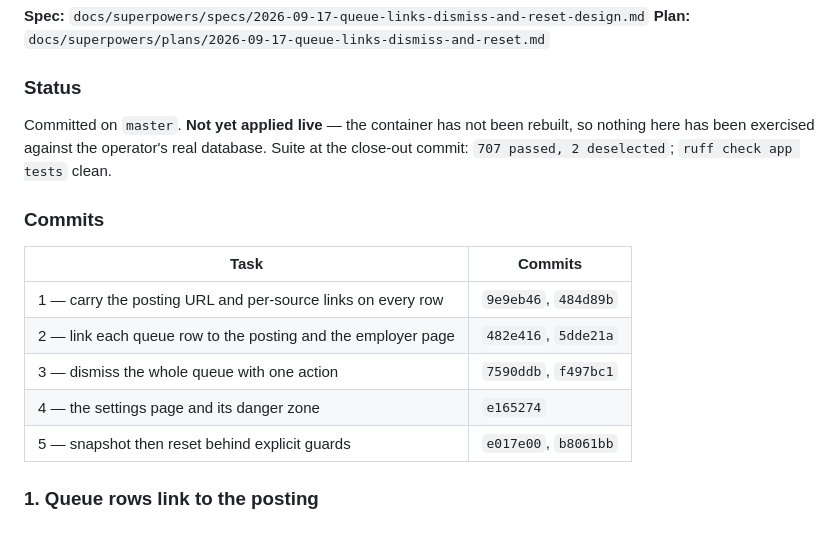
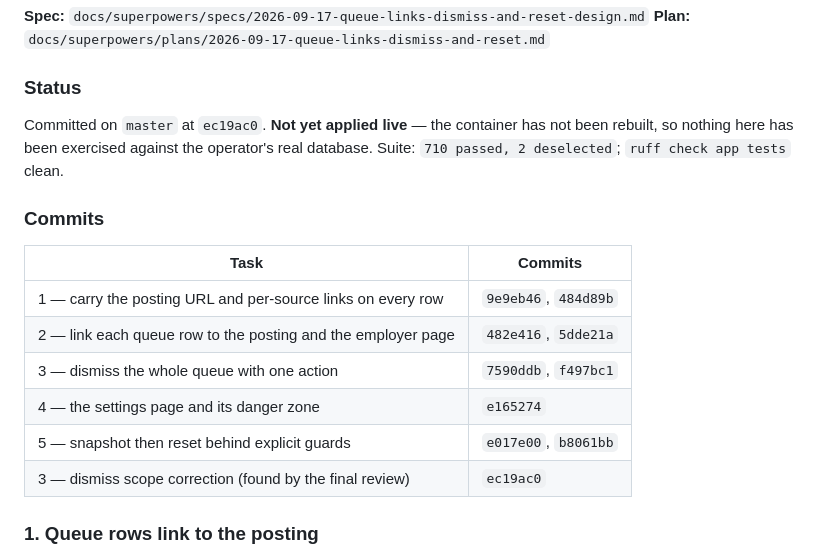
Before and after one commit to filipay/shortlist, a Markdown page: docs/implementation-notes.md, the part around the change. Rendered like a GitHub page.

Commit message:
docs: correct the change record for the dismiss scope fix

```diff
--- a/docs/implementation-notes.md
+++ b/docs/implementation-notes.md
@@ -12,10 +12,9 @@ cycle: what shipped, the commits that carry it, and what was deliberately left o
 
 ### Status
 
-Committed on `master`. **Not yet applied live** — the container has not been
-rebuilt, so nothing here has been exercised against the operator's real database.
-Suite at the close-out commit: `707 passed, 2 deselected`; `ruff check app tests`
-clean.
+Committed on `master` at `ec19ac0`. **Not yet applied live** — the container has
+not been rebuilt, so nothing here has been exercised against the operator's real
+database. Suite: `710 passed, 2 deselected`; `ruff check app tests` clean.
 
 ### Commits
 
@@ -26,6 +25,7 @@ clean.
 | 3 — dismiss the whole queue with one action | `7590ddb`, `f497bc1` |
 | 4 — the settings page and its danger zone | `e165274` |
 | 5 — snapshot then reset behind explicit guards | `e017e00`, `b8061bb` |
+| 3 — dismiss scope correction (found by the final review) | `ec19ac0` |
 
 ### 1. Queue rows link to the posting
 
```
